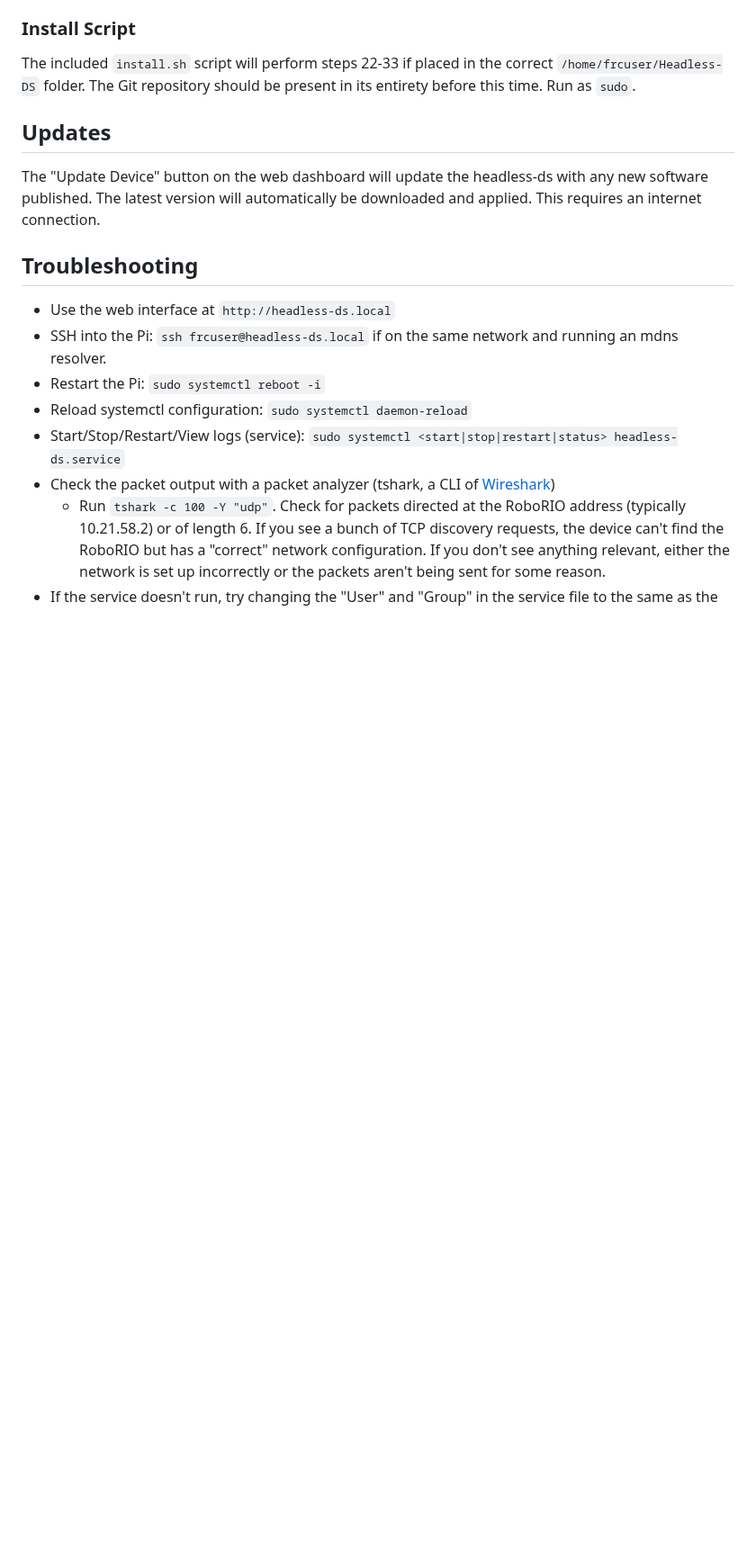
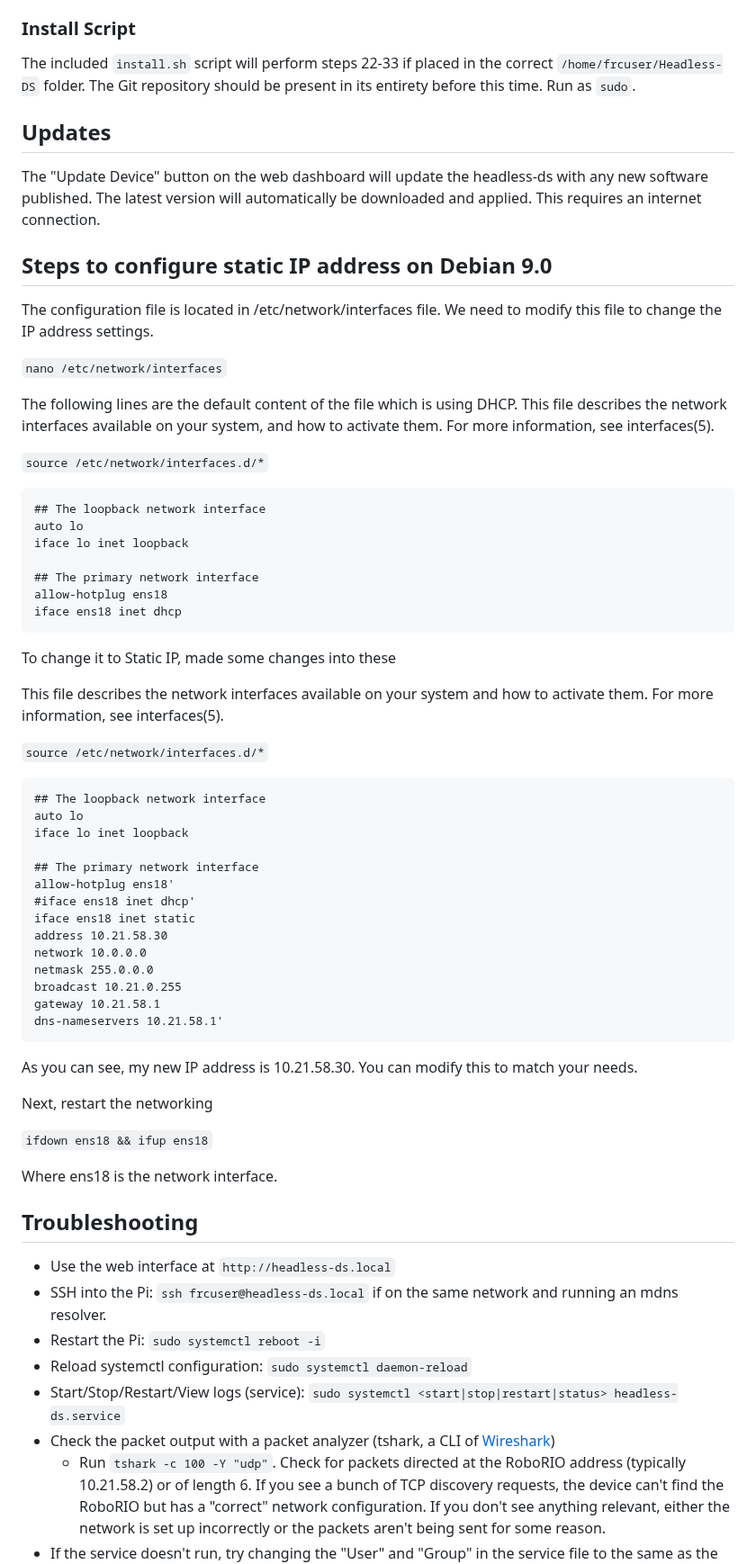
Before and after one commit to AusTINCANsProgrammingTeam/Headless-DS, a Markdown page: README.md, the part around one of its changes. Shown at 90% size. Drawn GitHub-style; blank space fills up the shorter version.

Commit message:
Added static IP Address configuration instructions

````diff
--- a/README.md
+++ b/README.md
@@ -60,6 +60,56 @@ The included `install.sh` script will perform steps 22-33 if placed in the corre
 ## Updates
 The "Update Device" button on the web dashboard will update the headless-ds with any new software published. The latest version will automatically be downloaded and applied. This requires an internet connection.
 
+## Steps to configure static IP address on Debian 9.0
+The configuration file is located in /etc/network/interfaces file. We need to modify this file to change the IP address settings.
+
+`nano /etc/network/interfaces`
+
+The following lines are the default content of the file which is using DHCP. This file describes the network interfaces available on your system, and how to activate them. For more information, see interfaces(5).
+
+`source /etc/network/interfaces.d/*`
+
+```
+## The loopback network interface
+auto lo
+iface lo inet loopback
+
+## The primary network interface
+allow-hotplug ens18
+iface ens18 inet dhcp
+```
+
+To change it to Static IP, made some changes into these
+
+This file describes the network interfaces available on your system and how to activate them. For more information, see interfaces(5).
+
+`source /etc/network/interfaces.d/*`
+
+```
+## The loopback network interface
+auto lo
+iface lo inet loopback
+
+## The primary network interface
+allow-hotplug ens18'
+#iface ens18 inet dhcp'
+iface ens18 inet static
+address 10.21.58.30
+network 10.0.0.0
+netmask 255.0.0.0
+broadcast 10.21.0.255
+gateway 10.21.58.1
+dns-nameservers 10.21.58.1'
+```
+
+As you can see, my new IP address is 10.21.58.30. You can modify this to match your needs.
+
+Next, restart the networking
+
+`ifdown ens18 && ifup ens18`
+
+Where ens18 is the network interface.
+
 ## Troubleshooting
 * Use the web interface at `http://headless-ds.local`
 * SSH into the Pi: `ssh frcuser@headless-ds.local` if on the same network and running an mdns resolver.
````
Also changed, not shown: other parts of README.md (+1 -1 lines).
